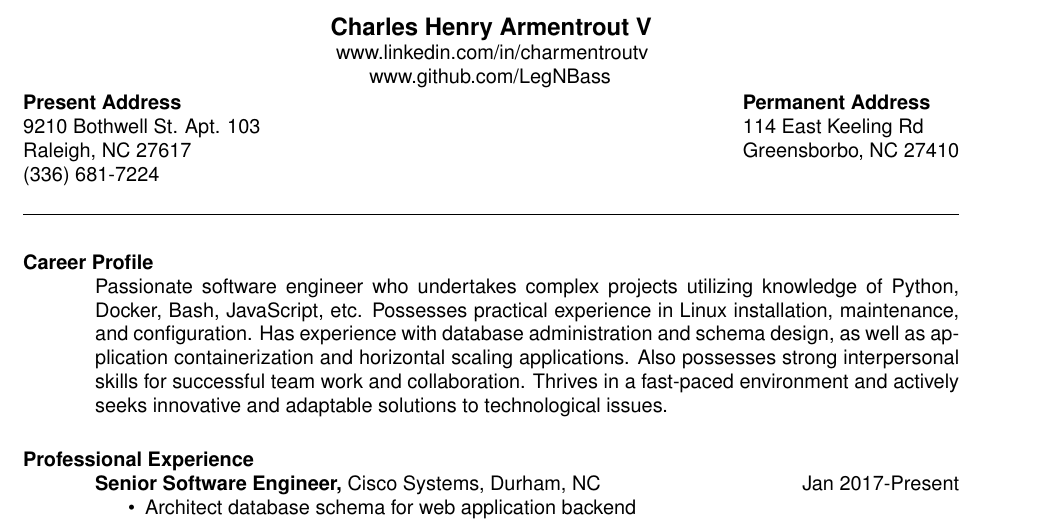
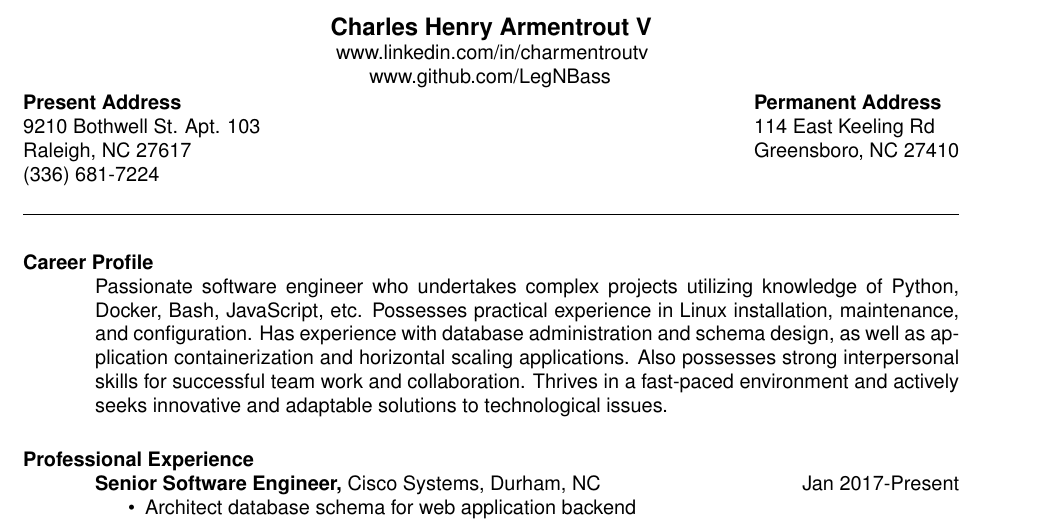
Before and after one commit to LegNBass/About-Me, a LaTeX CV (resume.tex): part of the page, cut so that both start at the same text. Compiled offline with pdfLaTeX.

Commit message:
Fixed typo

```diff
--- a/resume.tex
+++ b/resume.tex
@@ -15,7 +15,7 @@
 
 \address{{\bf Present Address} \\ 9210 Bothwell St. Apt. 103 \\ Raleigh, NC 27617  \\
         (336) 681-7224 }
-\address{{\bf Permanent Address} \\ 114 East Keeling Rd \\ Greensborbo, NC 27410}
+\address{{\bf Permanent Address} \\ 114 East Keeling Rd \\ Greensboro, NC 27410}
 
 \begin{resume}
 
```
